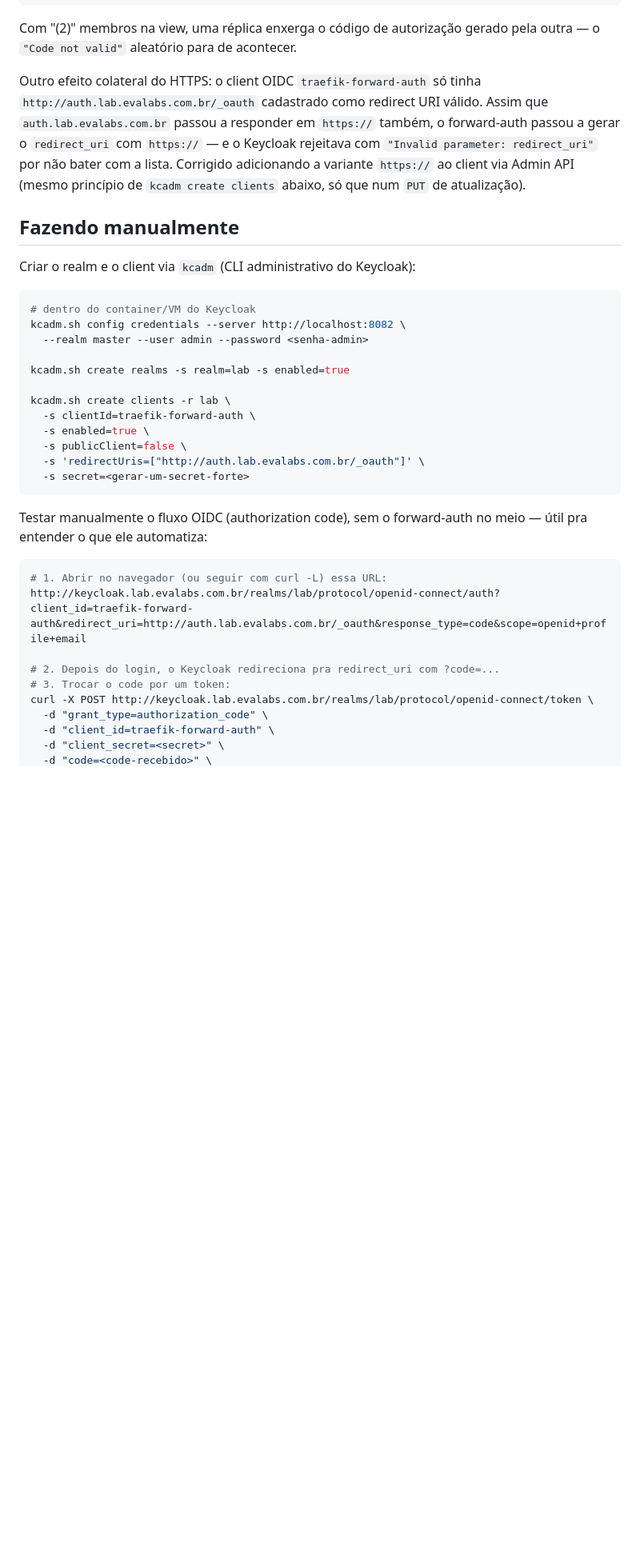
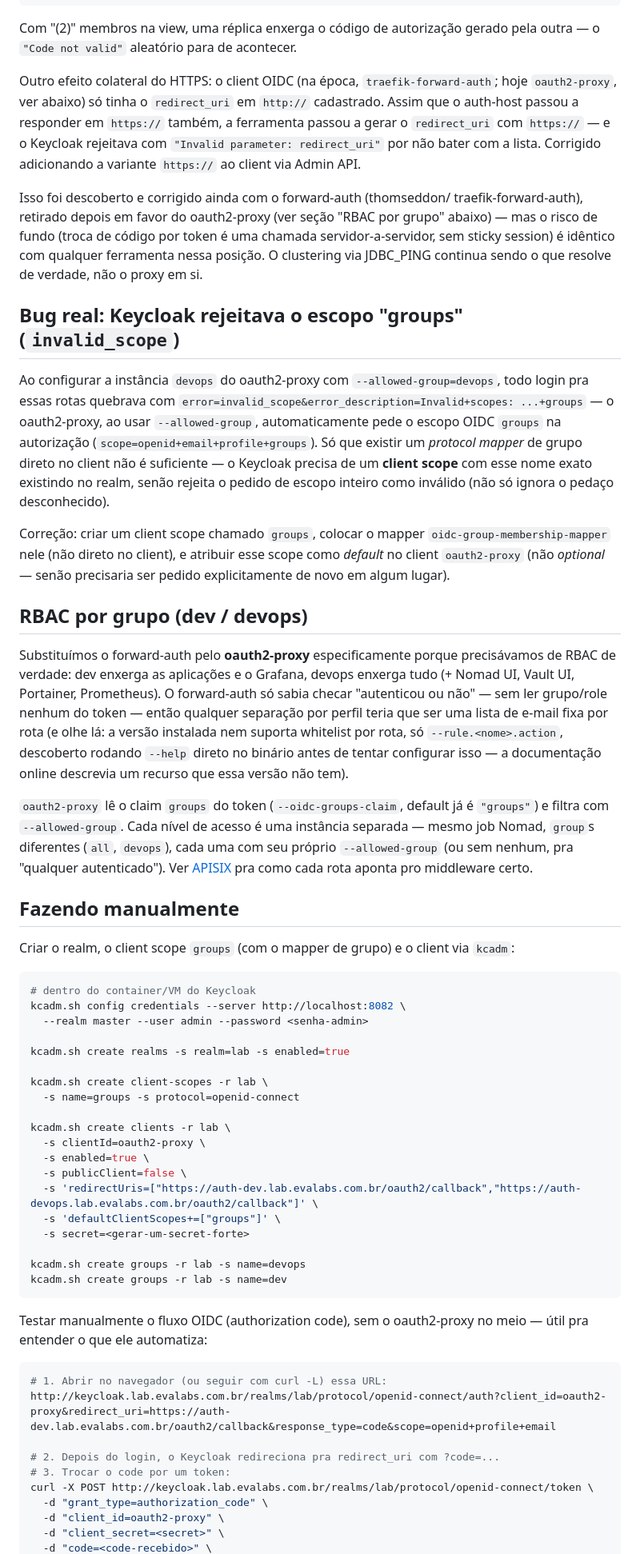
Before and after one commit to W4lff/lab-docs, a Markdown page: content/07-keycloak-sso.md, the part around one of its changes. Shown at 80% size. Drawn GitHub-style; blank space fills up the shorter version.

````diff
--- a/content/07-keycloak-sso.md
+++ b/content/07-keycloak-sso.md
@@ -91,19 +109,62 @@ ISPN000094: Received new cluster view for channel ISPN: [...] (2) [vm-worker-01-
 Com "(2)" membros na view, uma réplica enxerga o código de autorização
 gerado pela outra — o `"Code not valid"` aleatório para de acontecer.
 
-Outro efeito colateral do HTTPS: o client OIDC `traefik-forward-auth`
-só tinha `http://auth.lab.evalabs.com.br/_oauth` cadastrado como
-redirect URI válido. Assim que `auth.lab.evalabs.com.br` passou a
-responder em `https://` também, o forward-auth passou a gerar o
+Outro efeito colateral do HTTPS: o client OIDC (na época,
+`traefik-forward-auth`; hoje `oauth2-proxy`, ver abaixo) só tinha o
+`redirect_uri` em `http://` cadastrado. Assim que o auth-host passou a
+responder em `https://` também, a ferramenta passou a gerar o
 `redirect_uri` com `https://` — e o Keycloak rejeitava com
 `"Invalid parameter: redirect_uri"` por não bater com a lista. Corrigido
-adicionando a variante `https://` ao client via Admin API (mesmo
-princípio de `kcadm create clients` abaixo, só que num `PUT` de
-atualização).
+adicionando a variante `https://` ao client via Admin API.
+
+Isso foi descoberto e corrigido ainda com o forward-auth (thomseddon/
+traefik-forward-auth), retirado depois em favor do oauth2-proxy (ver
+seção "RBAC por grupo" abaixo) — mas o risco de fundo (troca de código
+por token é uma chamada servidor-a-servidor, sem sticky session) é
+idêntico com qualquer ferramenta nessa posição. O clustering via
+JDBC_PING continua sendo o que resolve de verdade, não o proxy em si.
+
+## Bug real: Keycloak rejeitava o escopo "groups" (`invalid_scope`)
+
+Ao configurar a instância `devops` do oauth2-proxy com
+`--allowed-group=devops`, todo login pra essas rotas quebrava com
+`error=invalid_scope&error_description=Invalid+scopes: ...+groups` —
+o oauth2-proxy, ao usar `--allowed-group`, automaticamente pede o
+escopo OIDC `groups` na autorização (`scope=openid+email+profile+groups`).
+Só que existir um *protocol mapper* de grupo direto no client não é
+suficiente — o Keycloak precisa de um **client scope** com esse nome
+exato existindo no realm, senão rejeita o pedido de escopo inteiro
+como inválido (não só ignora o pedaço desconhecido).
+
+Correção: criar um client scope chamado `groups`, colocar o mapper
+`oidc-group-membership-mapper` nele (não direto no client), e atribuir
+esse scope como *default* no client `oauth2-proxy` (não *optional* —
+senão precisaria ser pedido explicitamente de novo em algum lugar).
+
+## RBAC por grupo (dev / devops)
+
+Substituímos o forward-auth pelo **oauth2-proxy** especificamente
+porque precisávamos de RBAC de verdade: dev enxerga as aplicações e o
+Grafana, devops enxerga tudo (+ Nomad UI, Vault UI, Portainer,
+Prometheus). O forward-auth só sabia checar "autenticou ou não" — sem
+ler grupo/role nenhum do token — então qualquer separação por perfil
+teria que ser uma lista de e-mail fixa por rota (e olhe lá: a versão
+instalada nem suporta whitelist por rota, só `--rule.<nome>.action`,
+descoberto rodando `--help` direto no binário antes de tentar
+configurar isso — a documentação online descrevia um recurso que essa
+versão não tem).
+
+`oauth2-proxy` lê o claim `groups` do token (`--oidc-groups-claim`,
+default já é `"groups"`) e filtra com `--allowed-group`. Cada nível de
+acesso é uma instância separada — mesmo job Nomad, `group`s diferentes
+(`all`, `devops`), cada uma com seu próprio `--allowed-group` (ou sem
+nenhum, pra "qualquer autenticado"). Ver [APISIX](13-apisix) pra como
+cada rota aponta pro middleware certo.
 
 ## Fazendo manualmente
 
-Criar o realm e o client via `kcadm` (CLI administrativo do Keycloak):
+Criar o realm, o client scope `groups` (com o mapper de grupo) e o
+client via `kcadm`:
 
 ```bash
 # dentro do container/VM do Keycloak
@@ -112,25 +173,32 @@ kcadm.sh config credentials --server http://localhost:8082 \
 
 kcadm.sh create realms -s realm=lab -s enabled=true
 
+kcadm.sh create client-scopes -r lab \
+  -s name=groups -s protocol=openid-connect
+
 kcadm.sh create clients -r lab \
-  -s clientId=traefik-forward-auth \
+  -s clientId=oauth2-proxy \
   -s enabled=true \
   -s publicClient=false \
-  -s 'redirectUris=["http://auth.lab.evalabs.com.br/_oauth"]' \
+  -s 'redirectUris=["https://auth-dev.lab.evalabs.com.br/oauth2/callback","https://auth-devops.lab.evalabs.com.br/oauth2/callback"]' \
+  -s 'defaultClientScopes+=["groups"]' \
   -s secret=<gerar-um-secret-forte>
+
+kcadm.sh create groups -r lab -s name=devops
+kcadm.sh create groups -r lab -s name=dev
 ```
 
 Testar manualmente o fluxo OIDC (authorization code), sem o
-forward-auth no meio — útil pra entender o que ele automatiza:
+oauth2-proxy no meio — útil pra entender o que ele automatiza:
 
 ```bash
 # 1. Abrir no navegador (ou seguir com curl -L) essa URL:
-http://keycloak.lab.evalabs.com.br/realms/lab/protocol/openid-connect/auth?client_id=traefik-forward-auth&redirect_uri=http://auth.lab.evalabs.com.br/_oauth&response_type=code&scope=openid+profile+email
+http://keycloak.lab.evalabs.com.br/realms/lab/protocol/openid-connect/auth?client_id=oauth2-proxy&redirect_uri=https://auth-dev.lab.evalabs.com.br/oauth2/callback&response_type=code&scope=openid+profile+email
 
 # 2. Depois do login, o Keycloak redireciona pra redirect_uri com ?code=...
 # 3. Trocar o code por um token:
 curl -X POST http://keycloak.lab.evalabs.com.br/realms/lab/protocol/openid-connect/token \
   -d "grant_type=authorization_code" \
-  -d "client_id=traefik-forward-auth" \
+  -d "client_id=oauth2-proxy" \
   -d "client_secret=<secret>" \
   -d "code=<code-recebido>" \
````
Also changed, not shown: other parts of content/07-keycloak-sso.md (+73 -46 lines), content/13-apisix.md (+5 -5 lines).
